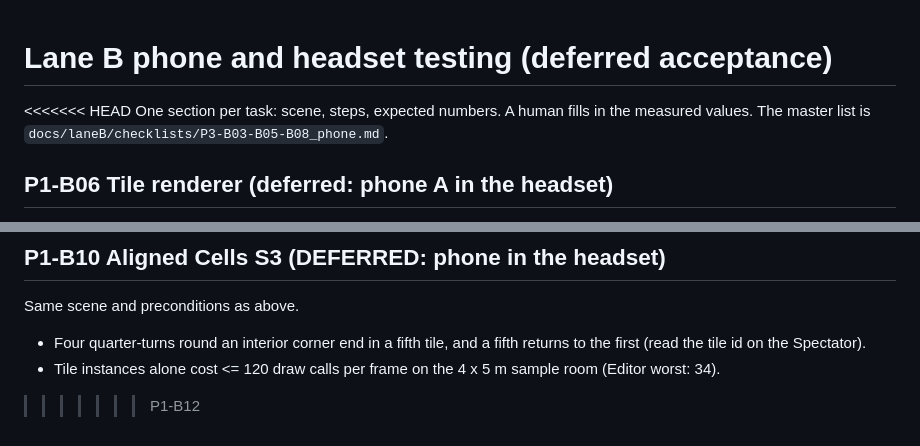
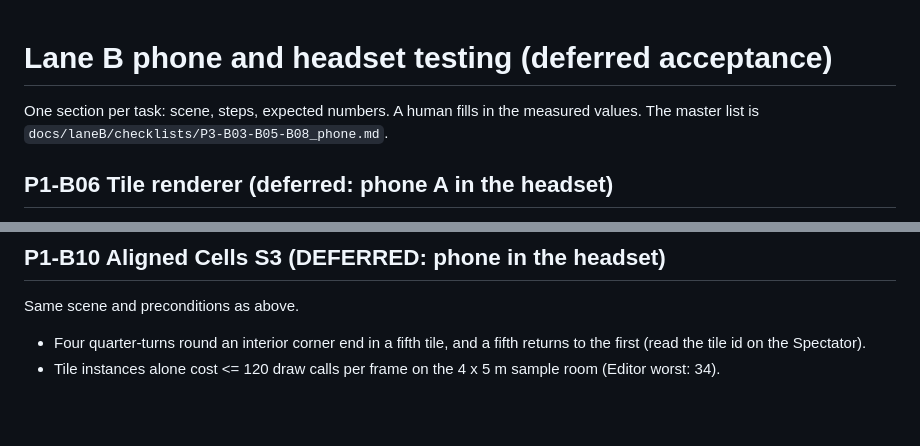
Before and after one commit to notwinston/Atlas_NVP_Blueberries_Stormhacks2026, a Markdown page: docs/laneB/TESTING.md, 2 parts joined by grey strips. GitHub-like rendering; blank space fills up the shorter version.

Commit message:
Fix TESTING.md union

```diff
--- a/docs/laneB/TESTING.md
+++ b/docs/laneB/TESTING.md
@@ -1,6 +1,5 @@
 # Lane B phone and headset testing (deferred acceptance)
 
-<<<<<<< HEAD
 One section per task: scene, steps, expected numbers. A human fills in the measured values. The master list is
 `docs/laneB/checklists/P3-B03-B05-B08_phone.md`.
 
@@ -79,4 +77,3 @@ Same scene and preconditions as above.
 
 - Four quarter-turns round an interior corner end in a fifth tile, and a fifth returns to the first (read the tile id on the Spectator).
 - Tile instances alone cost <= 120 draw calls per frame on the 4 x 5 m sample room (Editor worst: 34).
->>>>>>> P1-B12
```
Also changed, not shown: other parts of docs/laneB/TESTING.md (+0 -1 lines).
